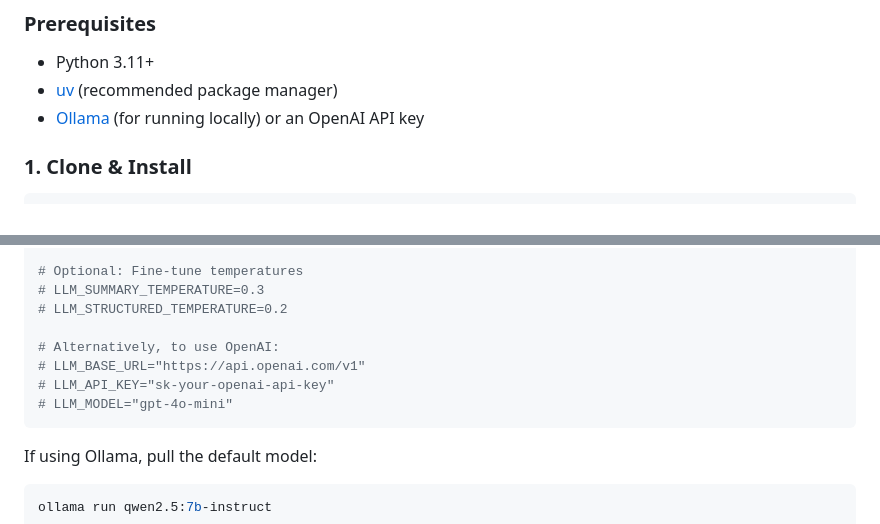
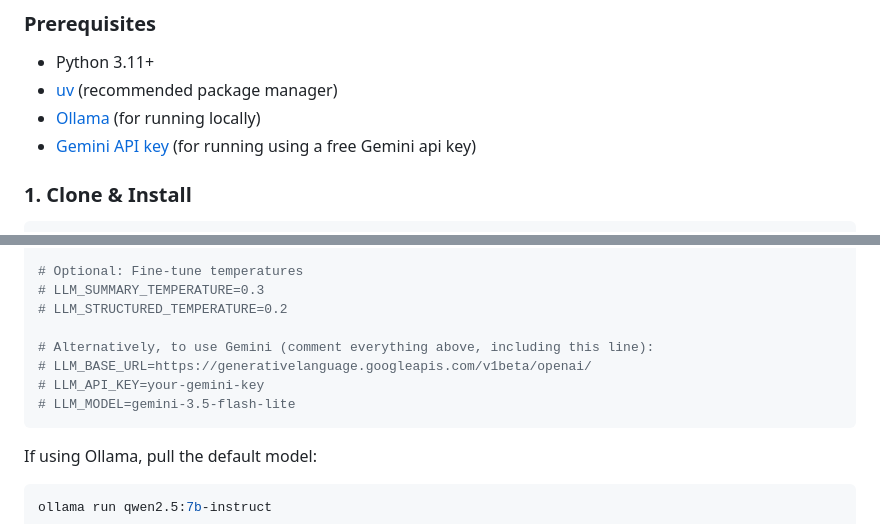
Before and after one commit to IvanKrstv/ai-study-buddy, a Markdown page: README.md, 2 parts joined by grey strips. GitHub-like rendering.

Commit message:
Updated README with clearer instructions for API key integration

````diff
--- a/README.md
+++ b/README.md
@@ -56,7 +56,8 @@ Runs locally by default via **Ollama**, or connects to any OpenAI-compatible API
 
 * Python 3.11+
 * [uv](https://github.com/astral-sh/uv) (recommended package manager)
-* [Ollama](https://ollama.com/) (for running locally) or an OpenAI API key
+* [Ollama](https://ollama.com/) (for running locally)
+* [Gemini API key](aistudio.google.com/app/apikey) (for running using a free Gemini api key)
 
 ### 1. Clone & Install
 
@@ -86,10 +87,10 @@ LLM_MODEL="qwen2.5:7b-instruct"
 # LLM_SUMMARY_TEMPERATURE=0.3
 # LLM_STRUCTURED_TEMPERATURE=0.2
 
-# Alternatively, to use OpenAI:
-# LLM_BASE_URL="https://api.openai.com/v1"
-# LLM_API_KEY="sk-your-openai-api-key"
-# LLM_MODEL="gpt-4o-mini"
+# Alternatively, to use Gemini (comment everything above, including this line):
+# LLM_BASE_URL=https://generativelanguage.googleapis.com/v1beta/openai/
+# LLM_API_KEY=your-gemini-key
+# LLM_MODEL=gemini-3.5-flash-lite
 ```
 
 If using Ollama, pull the default model:
````
